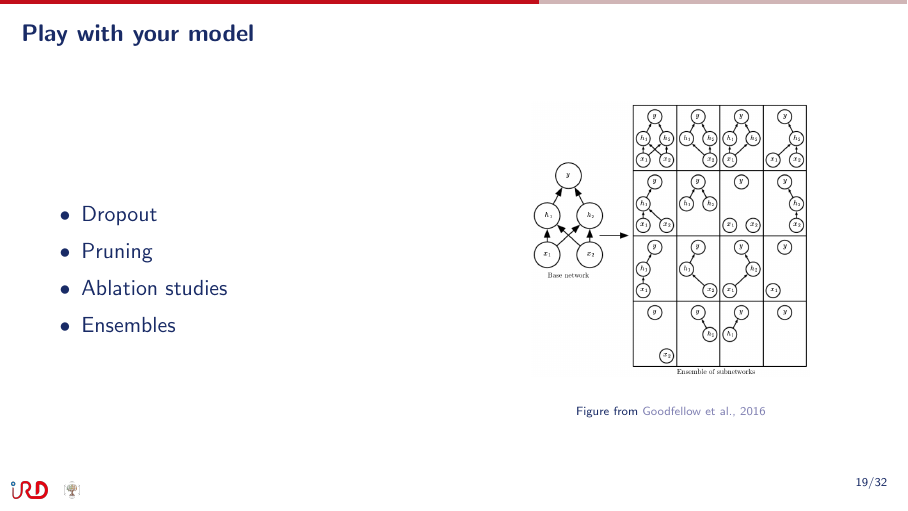
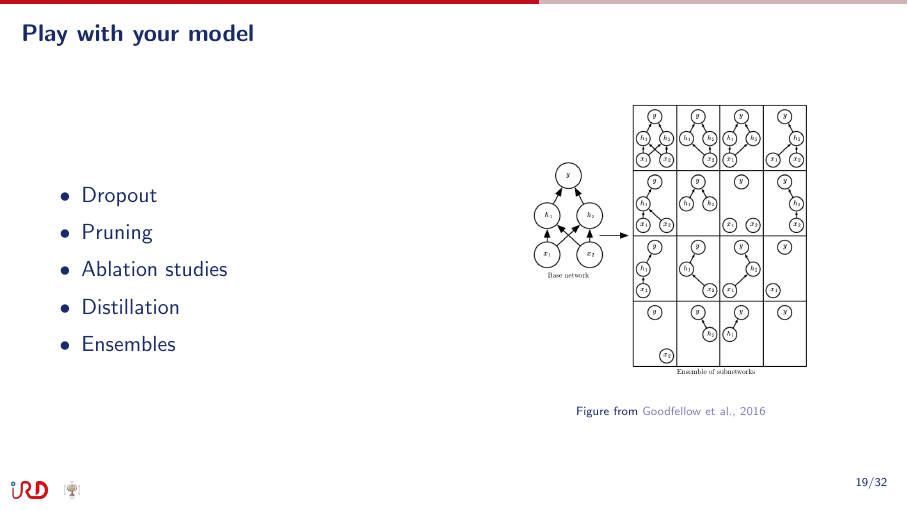
Before and after one commit to ptresson/overfitting_sampling_presentation, LaTeX slides (main.tex): page 61 of 84. Compiled offline with pdfLaTeX.

Commit message:
add distillation

```diff
--- a/main.tex
+++ b/main.tex
@@ -300,6 +300,7 @@
                 \item Dropout
                 \item Pruning
                 \item Ablation studies
+                \item Distillation
                 \item Ensembles
             \end{itemize}
         \end{column}
```
